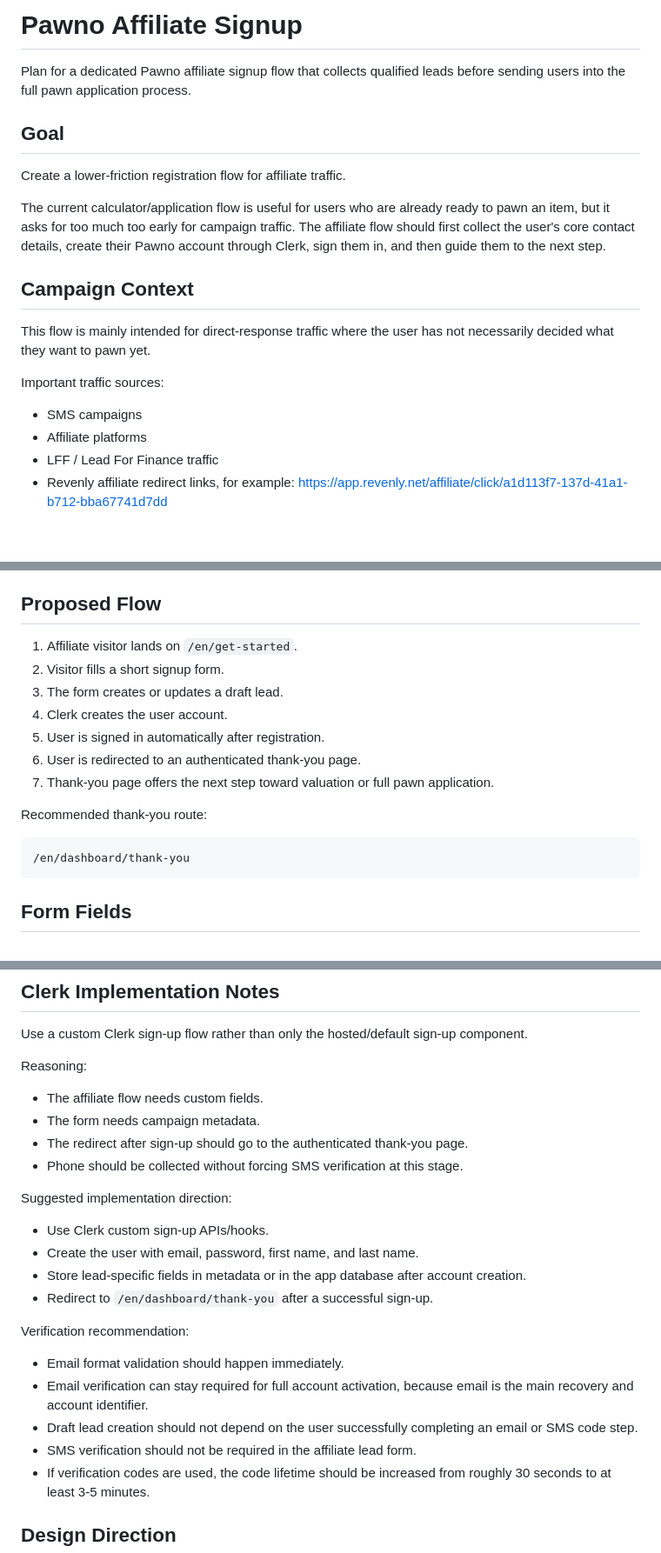
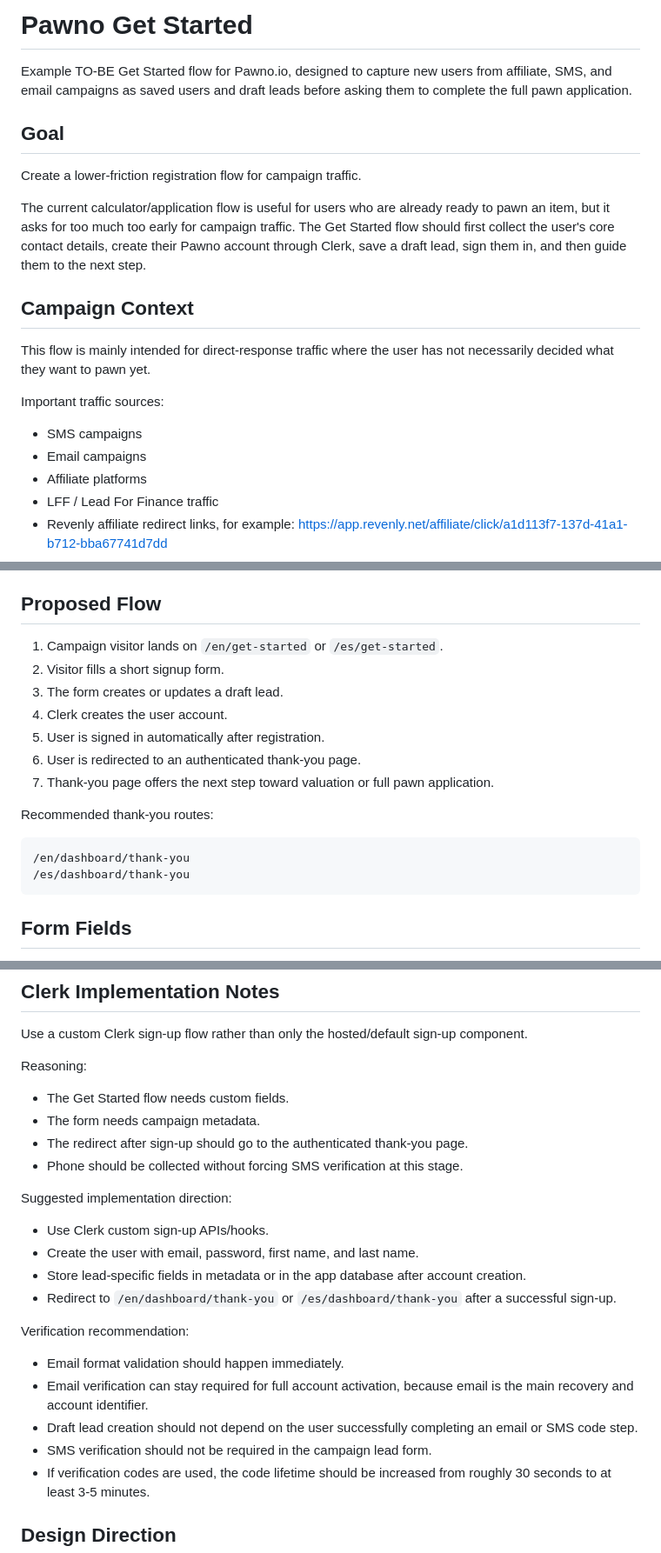
Before and after one commit to orukaz/pawno-get-started, a Markdown page: README.md, 3 parts joined by grey strips. Shown at 87% size. Drawn GitHub-style; blank space fills up the shorter version.

````diff
--- a/README.md
+++ b/README.md
@@ -1,12 +1,12 @@
-# Pawno Affiliate Signup
+# Pawno Get Started
 
-Plan for a dedicated Pawno affiliate signup flow that collects qualified leads before sending users into the full pawn application process.
+Example TO-BE Get Started flow for Pawno.io, designed to capture new users from affiliate, SMS, and email campaigns as saved users and draft leads before asking them to complete the full pawn application.
 
 ## Goal
 
-Create a lower-friction registration flow for affiliate traffic.
+Create a lower-friction registration flow for campaign traffic.
 
-The current calculator/application flow is useful for users who are already ready to pawn an item, but it asks for too much too early for campaign traffic. The affiliate flow should first collect the user's core contact details, create their Pawno account through Clerk, sign them in, and then guide them to the next step.
+The current calculator/application flow is useful for users who are already ready to pawn an item, but it asks for too much too early for campaign traffic. The Get Started flow should first collect the user's core contact details, create their Pawno account through Clerk, save a draft lead, sign them in, and then guide them to the next step.
 
 ## Campaign Context
 
@@ -15,6 +15,7 @@ This flow is mainly intended for direct-response traffic where the user has not
 Important traffic sources:
 
 - SMS campaigns
+- Email campaigns
 - Affiliate platforms
 - LFF / Lead For Finance traffic
 - Revenly affiliate redirect links, for example: https://app.revenly.net/affiliate/click/a1d113f7-137d-41a1-b712-bba67741d7dd
@@ -205,7 +217,7 @@ Suggested labels:
 
 ## Proposed Flow
 
-1. Affiliate visitor lands on `/en/get-started`.
+1. Campaign visitor lands on `/en/get-started` or `/es/get-started`.
 2. Visitor fills a short signup form.
 3. The form creates or updates a draft lead.
 4. Clerk creates the user account.
@@ -213,10 +225,11 @@ Suggested labels:
 6. User is redirected to an authenticated thank-you page.
 7. Thank-you page offers the next step toward valuation or full pawn application.
 
-Recommended thank-you route:
+Recommended thank-you routes:
 
 ```text
 /en/dashboard/thank-you
+/es/dashboard/thank-you
 ```
 
 ## Form Fields
@@ -378,7 +391,7 @@ Use a custom Clerk sign-up flow rather than only the hosted/default sign-up comp
 
 Reasoning:
 
-- The affiliate flow needs custom fields.
+- The Get Started flow needs custom fields.
 - The form needs campaign metadata.
 - The redirect after sign-up should go to the authenticated thank-you page.
 - Phone should be collected without forcing SMS verification at this stage.
@@ -388,14 +401,14 @@ Suggested implementation direction:
 - Use Clerk custom sign-up APIs/hooks.
 - Create the user with email, password, first name, and last name.
 - Store lead-specific fields in metadata or in the app database after account creation.
-- Redirect to `/en/dashboard/thank-you` after a successful sign-up.
+- Redirect to `/en/dashboard/thank-you` or `/es/dashboard/thank-you` after a successful sign-up.
 
 Verification recommendation:
 
 - Email format validation should happen immediately.
 - Email verification can stay required for full account activation, because email is the main recovery and account identifier.
 - Draft lead creation should not depend on the user successfully completing an email or SMS code step.
-- SMS verification should not be required in the affiliate lead form.
+- SMS verification should not be required in the campaign lead form.
 - If verification codes are used, the code lifetime should be increased from roughly 30 seconds to at least 3-5 minutes.
 
 ## Design Direction
````
Also changed, not shown: other parts of README.md (+35 -24 lines).
